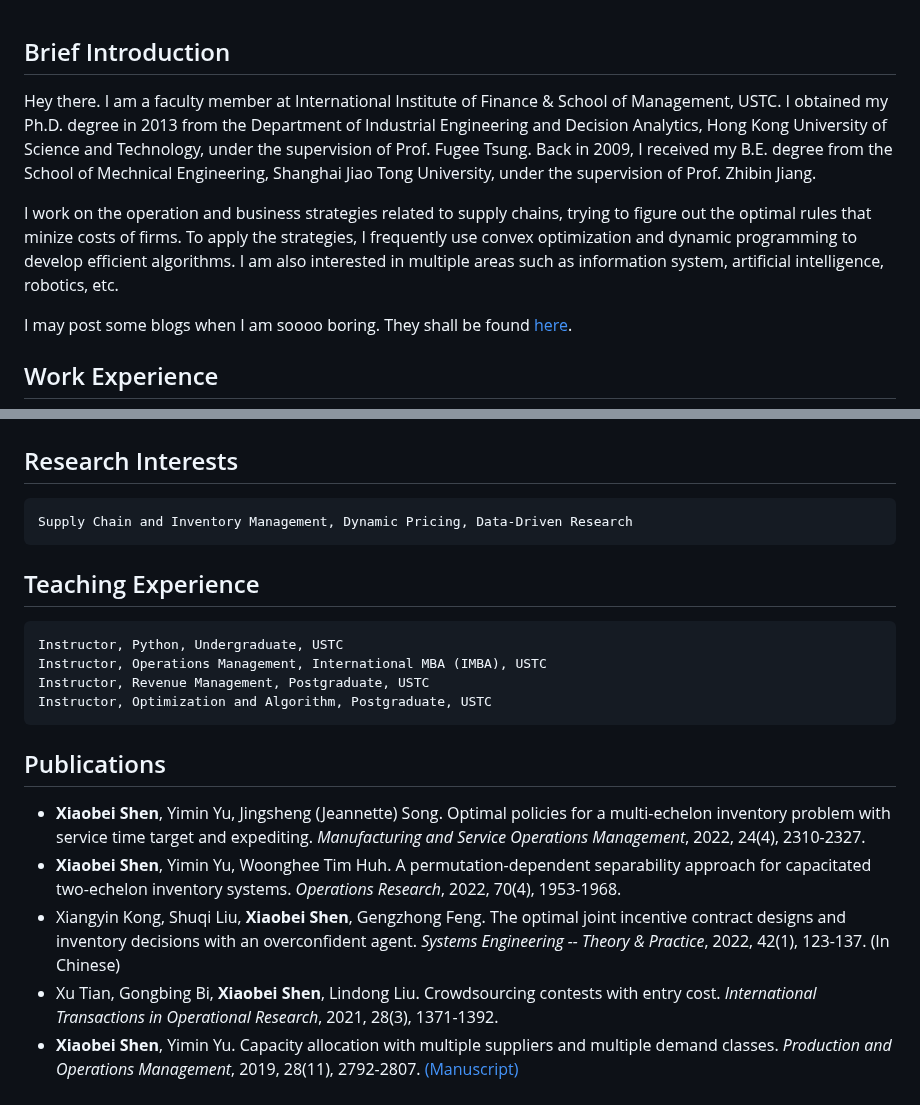
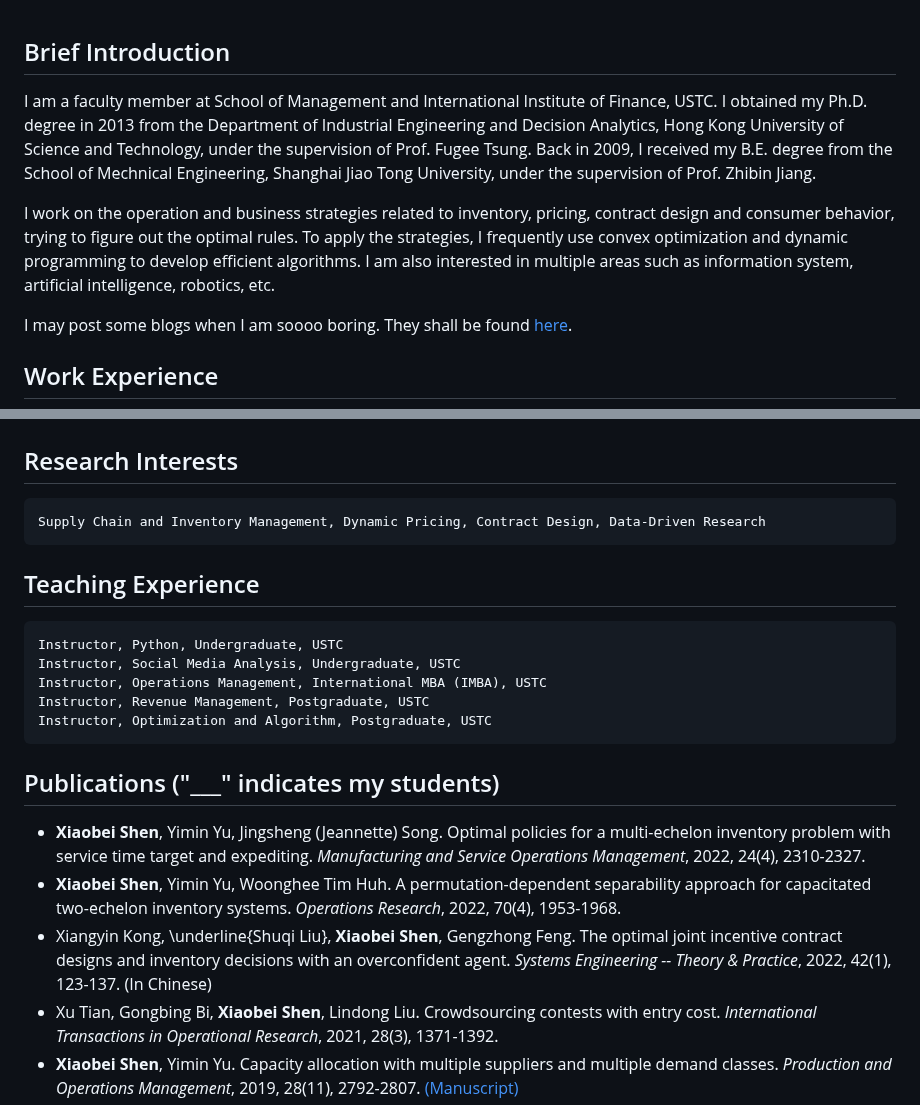
Before and after one commit to fay-x-shen/MyResume, a Markdown page: README.md, 2 parts joined by grey strips. Drawn GitHub-style.

```diff
--- a/README.md
+++ b/README.md
@@ -22,9 +22,9 @@
 
 ## Brief Introduction
 
-Hey there. I am a faculty member at International Institute of Finance & School of Management, USTC. I obtained my Ph.D. degree in 2013 from the Department of Industrial Engineering and Decision Analytics, Hong Kong University of Science and Technology, under the supervision of Prof. Fugee Tsung. Back in 2009, I received my B.E. degree from the School of Mechnical Engineering, Shanghai Jiao Tong University, under the supervision of Prof. Zhibin Jiang.
+I am a faculty member at School of Management and International Institute of Finance, USTC. I obtained my Ph.D. degree in 2013 from the Department of Industrial Engineering and Decision Analytics, Hong Kong University of Science and Technology, under the supervision of Prof. Fugee Tsung. Back in 2009, I received my B.E. degree from the School of Mechnical Engineering, Shanghai Jiao Tong University, under the supervision of Prof. Zhibin Jiang.
 
-I work on the operation and business strategies related to supply chains, trying to figure out the optimal rules that minize costs of firms. To apply the strategies, I frequently use convex optimization and dynamic programming to develop efficient algorithms. I am also interested in multiple areas such as information system, artificial intelligence, robotics, etc.
+I work on the operation and business strategies related to inventory, pricing, contract design and consumer behavior, trying to figure out the optimal rules. To apply the strategies, I frequently use convex optimization and dynamic programming to develop efficient algorithms. I am also interested in multiple areas such as information system, artificial intelligence, robotics, etc.
 
 I may post some blogs when I am soooo boring. They shall be found [here](/blogs/Readme.md).
 
@@ -50,20 +50,21 @@ I may post some blogs when I am soooo boring. They shall be found [here](/blogs/
 
 
 ## Research Interests
-    Supply Chain and Inventory Management, Dynamic Pricing, Data-Driven Research
+    Supply Chain and Inventory Management, Dynamic Pricing, Contract Design, Data-Driven Research
 
 
 ## Teaching Experience
     Instructor, Python, Undergraduate, USTC
+    Instructor, Social Media Analysis, Undergraduate, USTC
     Instructor, Operations Management, International MBA (IMBA), USTC
     Instructor, Revenue Management, Postgraduate, USTC
     Instructor, Optimization and Algorithm, Postgraduate, USTC
 
 
-## Publications
+## Publications ("___" indicates my students)
 * **Xiaobei Shen**, Yimin Yu, Jingsheng (Jeannette) Song. Optimal policies for a multi-echelon inventory problem with service time target and expediting. *Manufacturing and Service Operations Management*,  2022, 24(4), 2310-2327.
 * **Xiaobei Shen**, Yimin Yu, Woonghee Tim Huh. A permutation-dependent separability approach for capacitated two-echelon inventory systems. *Operations Research*, 2022, 70(4), 1953-1968.
-* Xiangyin Kong, Shuqi Liu, **Xiaobei Shen**, Gengzhong Feng. The optimal joint incentive contract designs and inventory decisions with an overconfident agent. *Systems Engineering -- Theory & Practice*,  2022, 42(1), 123-137. (In Chinese)
+* Xiangyin Kong, \underline{Shuqi Liu}, **Xiaobei Shen**, Gengzhong Feng. The optimal joint incentive contract designs and inventory decisions with an overconfident agent. *Systems Engineering -- Theory & Practice*,  2022, 42(1), 123-137. (In Chinese)
 * Xu Tian, Gongbing Bi, **Xiaobei Shen**, Lindong Liu. Crowdsourcing contests with entry cost. *International Transactions in Operational Research*, 2021, 28(3), 1371-1392.
 * **Xiaobei Shen**, Yimin Yu. Capacity allocation with multiple suppliers and multiple demand classes. *Production and Operations Management*, 2019, 28(11), 2792-2807. [(Manuscript)](https://fay-x-shen.github.io/MyResume/papers/POM-2019-2.pdf)
 * **Xiaobei Shen**, Lina Bao, Yimin Yu, Zhongsheng Hua. Managing supply chains with expediting and multiple demand classes. *Production and Operations Management*, 2019, 28(5), 1129-1148. [(Manuscript)](https://fay-x-shen.github.io/MyResume/papers/POM-2019-1.pdf)
```
